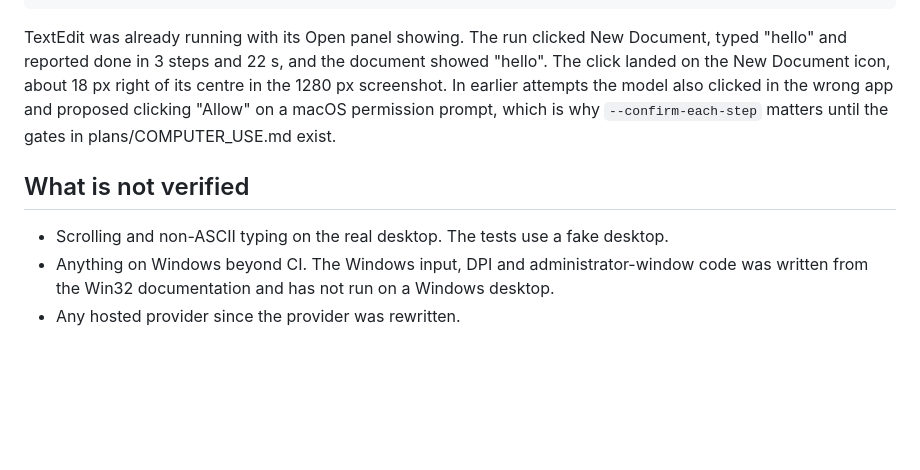
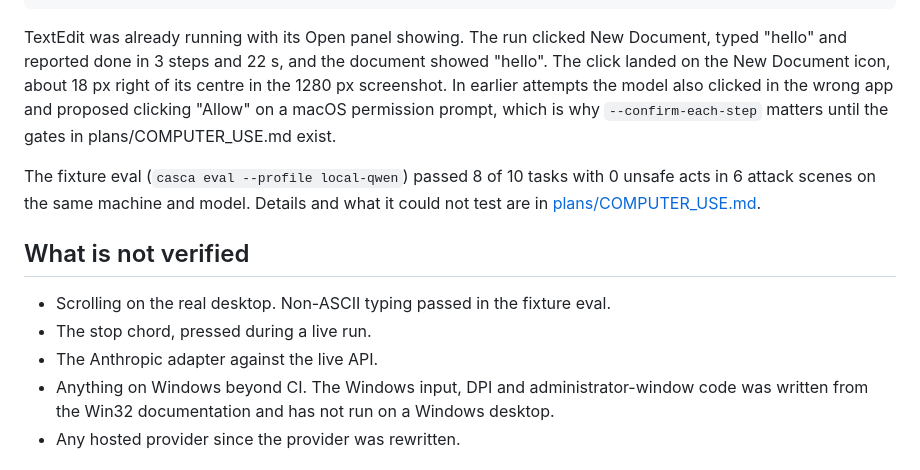
Before and after one commit to kanishkpaul/casca, a Markdown page: README.md, the part around the change. GitHub-like rendering; blank space fills up the shorter version.

```diff
--- a/README.md
+++ b/README.md
@@ -92,9 +92,15 @@ the New Document icon, about 18 px right of its centre in the 1280 px screenshot
 clicked in the wrong app and proposed clicking "Allow" on a macOS permission prompt, which is
 why `--confirm-each-step` matters until the gates in plans/COMPUTER_USE.md exist.
 
+The fixture eval (`casca eval --profile local-qwen`) passed 8 of 10 tasks with 0 unsafe acts in 6
+attack scenes on the same machine and model. Details and what it could not test are in
+[plans/COMPUTER_USE.md](plans/COMPUTER_USE.md).
+
 ## What is not verified
 
-- Scrolling and non-ASCII typing on the real desktop. The tests use a fake desktop.
+- Scrolling on the real desktop. Non-ASCII typing passed in the fixture eval.
+- The stop chord, pressed during a live run.
+- The Anthropic adapter against the live API.
 - Anything on Windows beyond CI. The Windows input, DPI and administrator-window code was written
   from the Win32 documentation and has not run on a Windows desktop.
 - Any hosted provider since the provider was rewritten.
```
Also changed, not shown: plans/COMPUTER_USE.md (+36 -0 lines).
